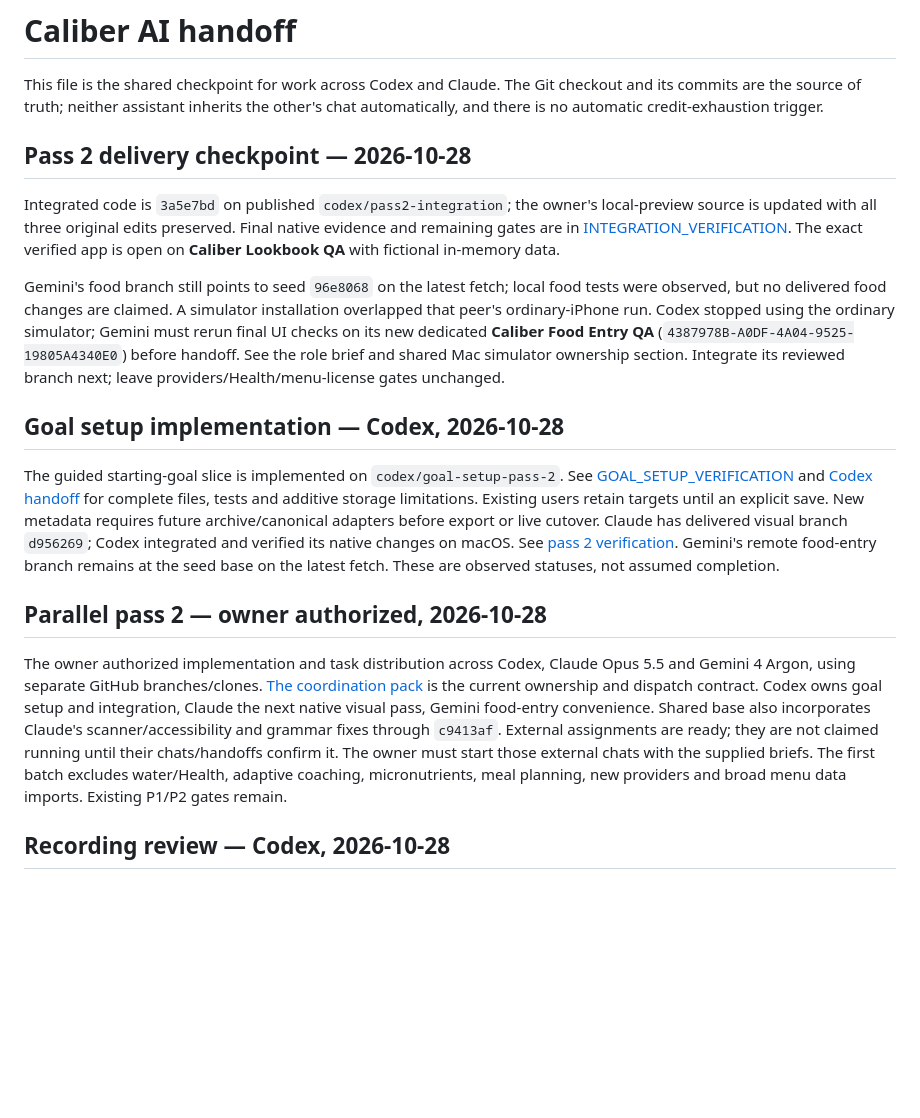
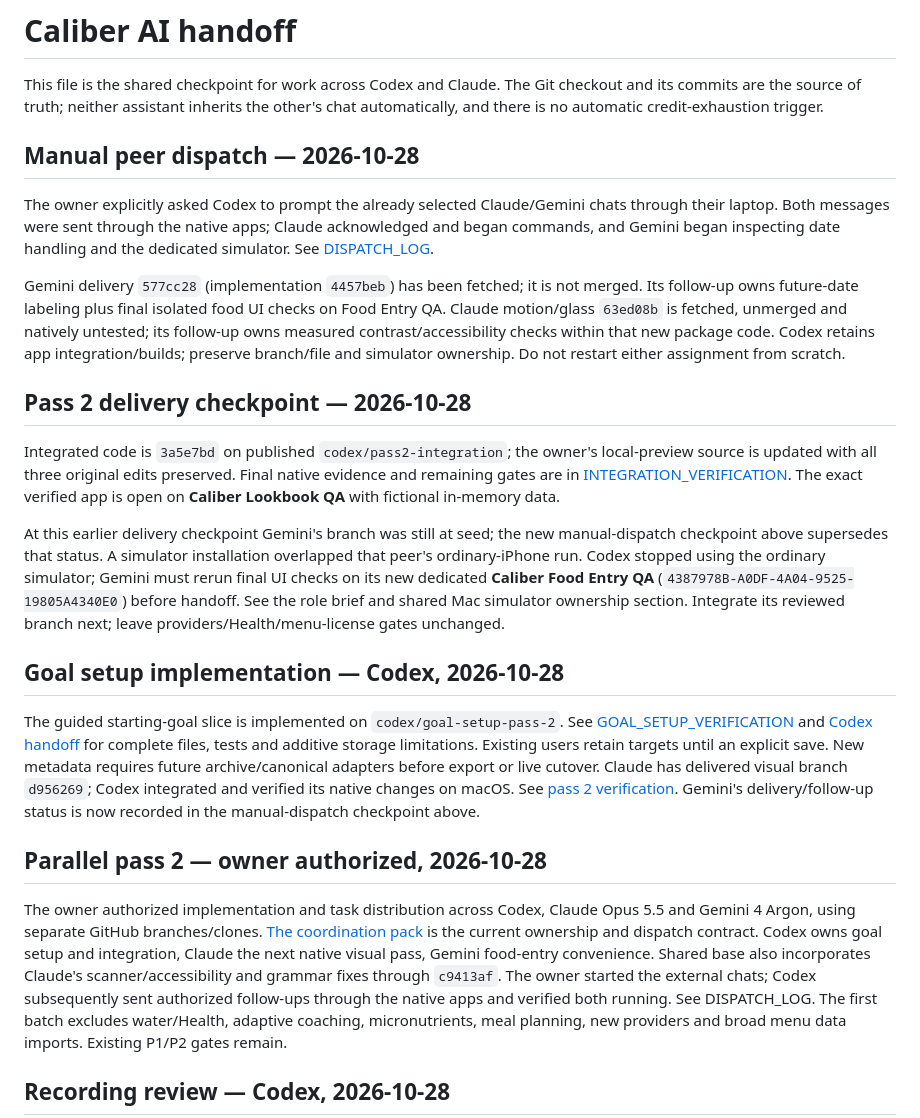
Before and after one commit to jacksnc/Caliber-DEV, a Markdown page: docs/AI_HANDOFF.md, the part around the change. GitHub-like rendering; blank space fills up the shorter version.

Commit message:
docs: record authorized native Claude and Gemini dispatch

```diff
--- a/docs/AI_HANDOFF.md
+++ b/docs/AI_HANDOFF.md
@@ -3,6 +3,20 @@
 This file is the shared checkpoint for work across Codex and Claude. The Git
 checkout and its commits are the source of truth; neither assistant inherits the
 other's chat automatically, and there is no automatic credit-exhaustion trigger.
+
+## Manual peer dispatch — 2026-10-28
+
+The owner explicitly asked Codex to prompt the already selected Claude/Gemini
+chats through their laptop. Both messages were sent through the native apps;
+Claude acknowledged and began commands, and Gemini began inspecting date handling
+and the dedicated simulator. See [DISPATCH_LOG](parallel/pass2/DISPATCH_LOG.md).
+
+Gemini delivery `577cc28` (implementation `4457beb`) has been fetched; it is not
+merged. Its follow-up owns future-date labeling plus final isolated food UI checks
+on Food Entry QA. Claude motion/glass `63ed08b` is fetched, unmerged and natively
+untested; its follow-up owns measured contrast/accessibility checks within that
+new package code. Codex retains app integration/builds; preserve branch/file and
+simulator ownership. Do not restart either assignment from scratch.
 
 ## Pass 2 delivery checkpoint — 2026-10-28
 
@@ -12,8 +26,8 @@ native evidence and remaining gates are in
 [INTEGRATION_VERIFICATION](parallel/pass2/INTEGRATION_VERIFICATION.md). The exact
 verified app is open on **Caliber Lookbook QA** with fictional in-memory data.
 
-Gemini's food branch still points to seed `96e8068` on the latest fetch; local
-food tests were observed, but no delivered food changes are claimed. A simulator
+At this earlier delivery checkpoint Gemini's branch was still at seed; the
+new manual-dispatch checkpoint above supersedes that status. A simulator
 installation overlapped that peer's ordinary-iPhone run. Codex stopped using the
 ordinary simulator; Gemini must rerun final UI checks on its new dedicated
 **Caliber Food Entry QA** (`4387978B-A0DF-4A04-9525-19805A4340E0`) before handoff.
@@ -28,8 +42,8 @@ See [GOAL_SETUP_VERIFICATION](GOAL_SETUP_VERIFICATION.md) and
 additive storage limitations. Existing users retain targets until an explicit
 save. New metadata requires future archive/canonical adapters before export or
 live cutover. Claude has delivered visual branch `d956269`; Codex integrated and verified its native changes on macOS. See
-[pass 2 verification](parallel/pass2/INTEGRATION_VERIFICATION.md). Gemini's remote food-entry branch remains at the seed
-base on the latest fetch. These are observed statuses, not assumed completion.
+[pass 2 verification](parallel/pass2/INTEGRATION_VERIFICATION.md). Gemini's delivery/follow-up status is now recorded in the manual-dispatch
+checkpoint above.
 
 ## Parallel pass 2 — owner authorized, 2026-10-28
 
@@ -38,9 +52,8 @@ Opus 5.5 and Gemini 4 Argon, using separate GitHub branches/clones.
 [The coordination pack](parallel/pass2/README.md) is the current ownership and
 dispatch contract. Codex owns goal setup and integration, Claude the next native
 visual pass, Gemini food-entry convenience. Shared base also incorporates
-Claude's scanner/accessibility and grammar fixes through `c9413af`. External
-assignments are ready; they are not claimed running until their chats/handoffs
-confirm it. The owner must start those external chats with the supplied briefs.
+Claude's scanner/accessibility and grammar fixes through `c9413af`. The owner started the external chats; Codex subsequently sent authorized
+follow-ups through the native apps and verified both running. See DISPATCH_LOG.
 The first batch excludes water/Health, adaptive coaching, micronutrients, meal
 planning, new providers and broad menu data imports. Existing P1/P2 gates remain.
 
```
Also changed, not shown: 2 other files.
